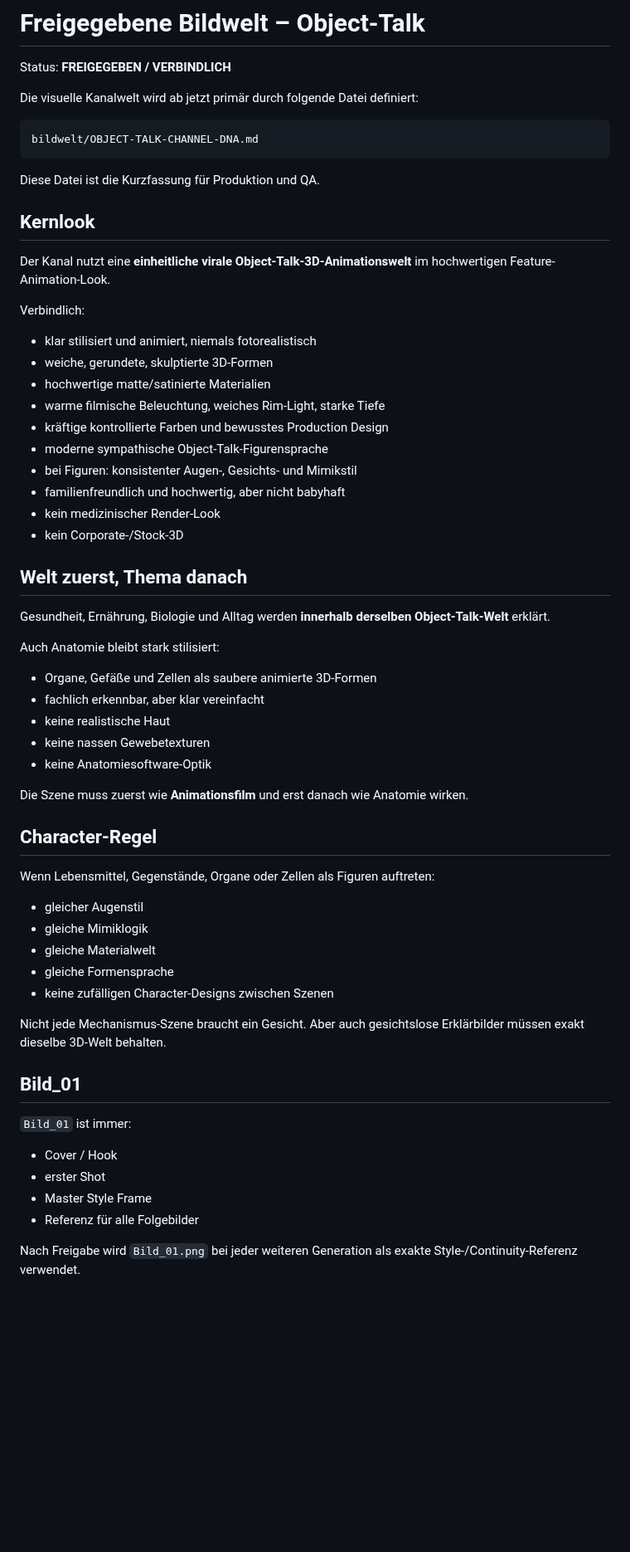
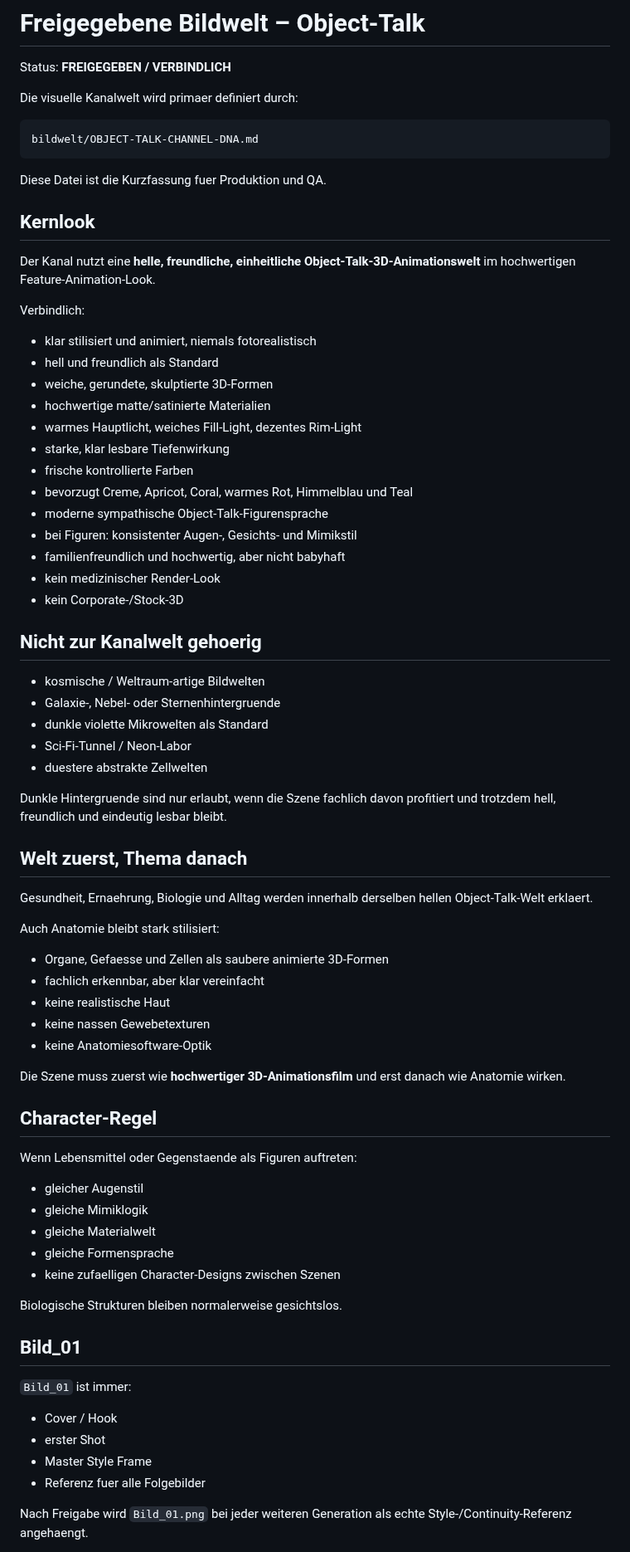
Before and after one commit to memetreza34-ux/Object-talk, a Markdown page: bildwelt/APPROVED-VISUAL-WORLD.md, the part around one of its changes. Shown at 83% size. Drawn GitHub-style; blank space fills up the shorter version.

Commit message:
Lock approved visual world to bright premium 3D animation

````diff
--- a/bildwelt/APPROVED-VISUAL-WORLD.md
+++ b/bildwelt/APPROVED-VISUAL-WORLD.md
@@ -2,56 +2,69 @@
 
 Status: **FREIGEGEBEN / VERBINDLICH**
 
-Die visuelle Kanalwelt wird ab jetzt primär durch folgende Datei definiert:
+Die visuelle Kanalwelt wird primaer definiert durch:
 
 ```text
 bildwelt/OBJECT-TALK-CHANNEL-DNA.md
 ```
 
-Diese Datei ist die Kurzfassung für Produktion und QA.
+Diese Datei ist die Kurzfassung fuer Produktion und QA.
 
 ## Kernlook
 
-Der Kanal nutzt eine **einheitliche virale Object-Talk-3D-Animationswelt** im hochwertigen Feature-Animation-Look.
+Der Kanal nutzt eine **helle, freundliche, einheitliche Object-Talk-3D-Animationswelt** im hochwertigen Feature-Animation-Look.
 
 Verbindlich:
 
 - klar stilisiert und animiert, niemals fotorealistisch
+- hell und freundlich als Standard
 - weiche, gerundete, skulptierte 3D-Formen
 - hochwertige matte/satinierte Materialien
-- warme filmische Beleuchtung, weiches Rim-Light, starke Tiefe
-- kräftige kontrollierte Farben und bewusstes Production Design
+- warmes Hauptlicht, weiches Fill-Light, dezentes Rim-Light
+- starke, klar lesbare Tiefenwirkung
+- frische kontrollierte Farben
+- bevorzugt Creme, Apricot, Coral, warmes Rot, Himmelblau und Teal
 - moderne sympathische Object-Talk-Figurensprache
 - bei Figuren: konsistenter Augen-, Gesichts- und Mimikstil
 - familienfreundlich und hochwertig, aber nicht babyhaft
 - kein medizinischer Render-Look
 - kein Corporate-/Stock-3D
 
+## Nicht zur Kanalwelt gehoerig
+
+- kosmische / Weltraum-artige Bildwelten
+- Galaxie-, Nebel- oder Sternenhintergruende
+- dunkle violette Mikrowelten als Standard
+- Sci-Fi-Tunnel / Neon-Labor
+- duestere abstrakte Zellwelten
+
+Dunkle Hintergruende sind nur erlaubt, wenn die Szene fachlich davon profitiert und trotzdem hell, freundlich und eindeutig lesbar bleibt.
+
 ## Welt zuerst, Thema danach
 
-Gesundheit, Ernährung, Biologie und Alltag werden **innerhalb derselben Object-Talk-Welt** erklärt.
+Gesundheit, Ernaehrung, Biologie und Alltag werden innerhalb derselben hellen Object-Talk-Welt erklaert.
 
 Auch Anatomie bleibt stark stilisiert:
 
-- Organe, Gefäße und Zellen als saubere animierte 3D-Formen
+- Organe, Gefaesse und Zellen als saubere animierte 3D-Formen
 - fachlich erkennbar, aber klar vereinfacht
 - keine realistische Haut
 - keine nassen Gewebetexturen
 - keine Anatomiesoftware-Optik
 
-Die Szene muss zuerst wie **Animationsfilm** und erst danach wie Anatomie wirken.
+Die Szene muss zuerst wie **hochwertiger 3D-Animationsfilm** und erst danach wie Anatomie wirken.
 
 ## Character-Regel
 
-Wenn Lebensmittel, Gegenstände, Organe oder Zellen als Figuren auftreten:
+Wenn Lebensmittel oder Gegenstaende als Figuren auftreten:
 
 - gleicher Augenstil
 - gleiche Mimiklogik
 - gleiche Materialwelt
 - gleiche Formensprache
-- keine zufälligen Character-Designs zwischen Szenen
+- keine zufaelligen Character-Designs zwischen Szenen
 
-Nicht jede Mechanismus-Szene braucht ein Gesicht. Aber auch gesichtslose Erklärbilder müssen exakt dieselbe 3D-Welt behalten.
+Biologische Strukturen bleiben normalerweise gesichtslos.
 
 ## Bild_01
 
@@ -60,7 +73,7 @@ Nicht jede Mechanismus-Szene braucht ein Gesicht. Aber auch gesichtslose Erklär
 - Cover / Hook
 - erster Shot
 - Master Style Frame
-- Referenz für alle Folgebilder
+- Referenz fuer alle Folgebilder
 
-Nach Freigabe wird `Bild_01.png` bei jeder weiteren Generation als exakte Style-/Continuity-Referenz verwendet.
+Nach Freigabe wird `Bild_01.png` bei jeder weiteren Generation als echte Style-/Continuity-Referenz angehaengt.
 
````
Also changed, not shown: other parts of bildwelt/APPROVED-VISUAL-WORLD.md (+14 -15 lines).
